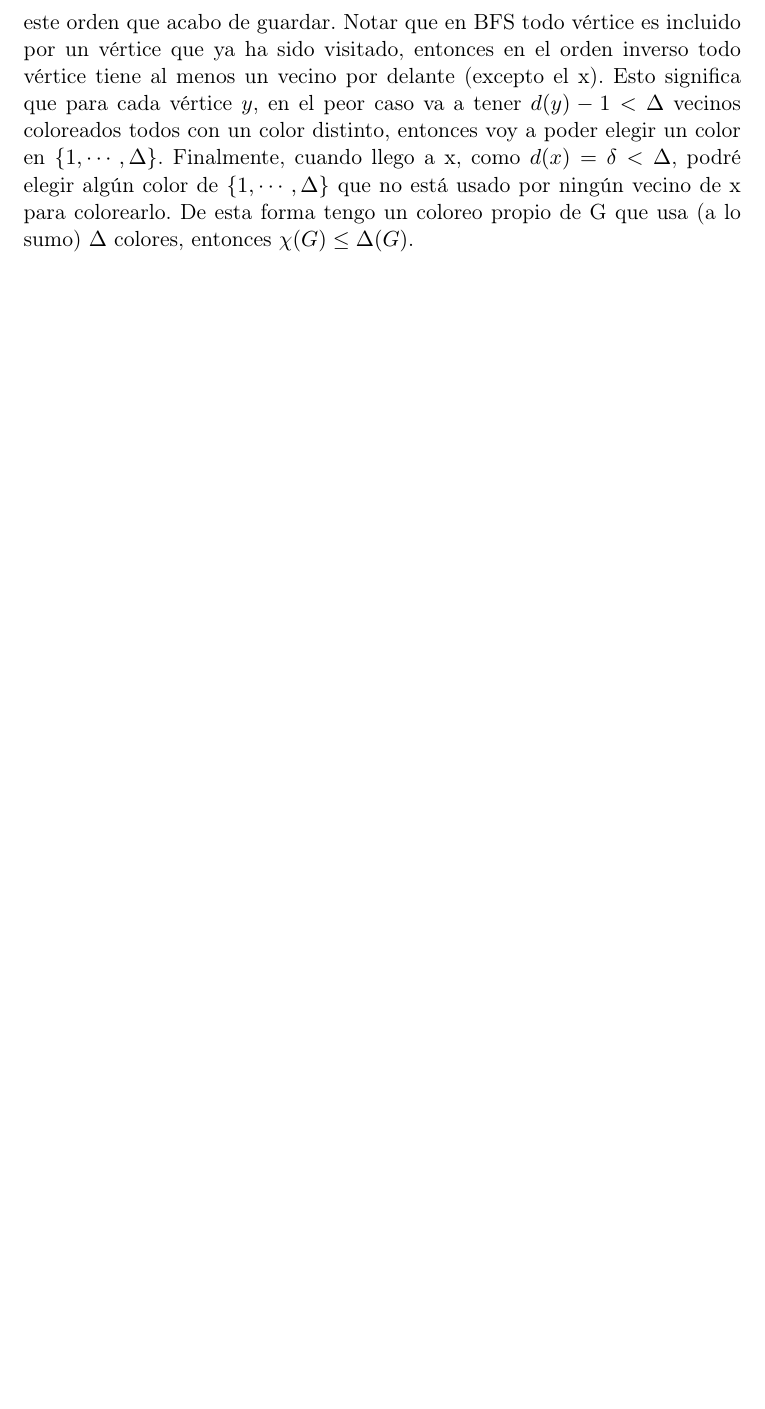
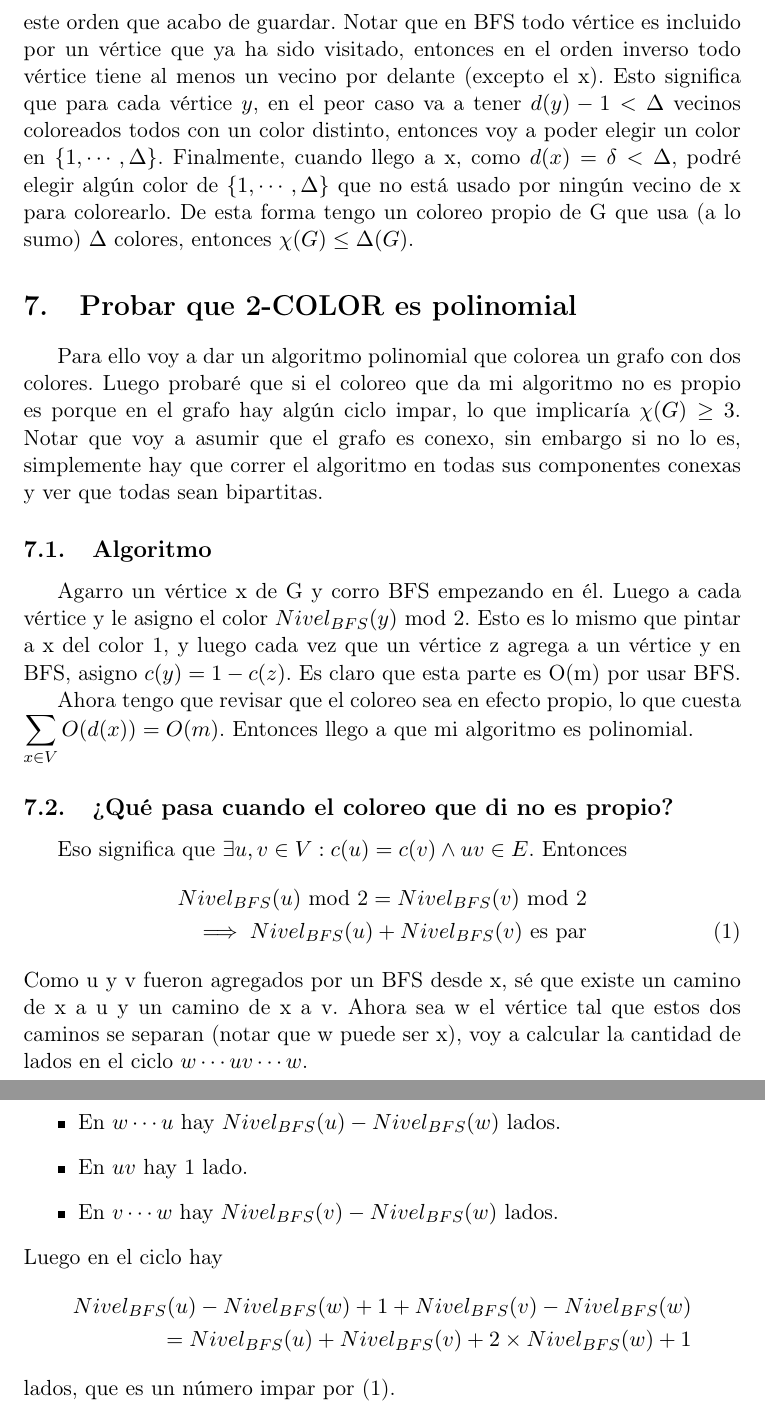
Before and after one commit to tomimara52/teoremas-final-discreta-2, a LaTeX document (final.tex): part of page 12 of 12 before the commit and two parts of pages 12 and 13 of 13 after it, the two joined at a grey line, cut so that both start at the same text, the shorter picture padded with empty space. Compiled offline with pdfLaTeX.

Commit message:
2COLOR es polinomial

```diff
--- a/final.tex
+++ b/final.tex
@@ -311,6 +311,37 @@ Finalmente: \(V(f) = f(S, \overline{S}) - f(\overline{S}, S) = Cap(S) - 0 = Cap(
 
 
 \section{Probar que si G es un grafo conexo no regular entonces \(\chi(G) \le \Delta(G)\)}
-\label{sec:org9b8db7c}
+\label{sec:org75a8910}
 Sea \(x\) tal que \(d(x) = \delta(G)\). Corro BFS empezando por \(x\) y guardo el orden inverso en que los vértices se visitaron. Ahora voy a correr greedy en este orden que acabo de guardar. Notar que en BFS todo vértice es incluido por un vértice que ya ha sido visitado, entonces en el orden inverso todo vértice tiene al menos un vecino por delante (excepto el x). Esto significa que para cada vértice \(y\), en el peor caso va a tener \(d(y)-1 < \Delta\) vecinos coloreados todos con un color distinto, entonces voy a poder elegir un color en \(\{1,\cdots, \Delta\}\). Finalmente, cuando llego a x, como \(d(x)=\delta<\Delta\), podré elegir algún color de \(\{1,\cdots, \Delta\}\) que no está usado por ningún vecino de x para colorearlo. De esta forma tengo un coloreo propio de G que usa (a lo sumo) \(\Delta\) colores, entonces \(\chi(G) \le \Delta(G)\).
+
+
+
+\section{Probar que 2-COLOR es polinomial}
+\label{sec:org4fd3f8e}
+Para ello voy a dar un algoritmo polinomial que colorea un grafo con dos colores. Luego probaré que si el coloreo que da mi algoritmo no es propio es porque en el grafo hay algún ciclo impar, lo que implicaría \(\chi(G) \ge 3\). Notar que voy a asumir que el grafo es conexo, sin embargo si no lo es, simplemente hay que correr el algoritmo en todas sus componentes conexas y ver que todas sean bipartitas.
+
+\subsection{Algoritmo}
+\label{sec:org7e5202a}
+Agarro un vértice x de G y corro BFS empezando en él. Luego a cada vértice y le asigno el color \(Nivel_{BFS}(y) \text{ mod 2}\). Esto es lo mismo que pintar a x del color 1, y luego cada vez que un vértice z agrega a un vértice y en BFS, asigno \(c(y) = 1 - c(z)\). Es claro que esta parte es O(m) por usar BFS.
+
+Ahora tengo que revisar que el coloreo sea en efecto propio, lo que cuesta \({\displaystyle\sum_{x \in V} O(d(x)) = O(m)}\). Entonces llego a que mi algoritmo es polinomial.
+\subsection{¿Qué pasa cuando el coloreo que di no es propio?}
+\label{sec:org2b66e7a}
+Eso significa que \(\exists u,v \in V : c(u) = c(v) \land uv \in E\). Entonces
+\begin{align*}
+Nivel_{BFS}(u) \text{ mod 2} = Nivel_{BFS}(v) \text{ mod 2} \\
+\implies Nivel_{BFS}(u) + Nivel_{BFS}(v) \text{ es par} \tag{1}
+\end{align*}
+Como u y v fueron agregados por un BFS desde x, sé que existe un camino de x a u y un camino de x a v. Ahora sea w el vértice tal que estos dos caminos se separan (notar que w puede ser x), voy a calcular la cantidad de lados en el ciclo \({w \cdots u v \cdots w}\).
+\begin{itemize}
+\item En \(w \cdots u\) hay \(Nivel_{BFS}(u) - Nivel_{BFS}(w)\) lados.
+\item En \(uv\) hay 1 lado.
+\item En \(v \cdots w\) hay \(Nivel_{BFS}(v) - Nivel_{BFS}(w)\) lados.
+\end{itemize}
+Luego en el ciclo hay
+\begin{align*}
+Nivel_{BFS}(u) - Nivel_{BFS}(w) + 1 + Nivel_{BFS}(v) - Nivel_{BFS}(w) \\
+= Nivel_{BFS}(u) + Nivel_{BFS}(v) + 2 \times Nivel_{BFS}(w) + 1
+\end{align*}
+lados, que es un número impar por (1).
 \end{document}
```
Also changed, not shown: final.pdf, final.tex (46 more changed lines), 1 other file.
